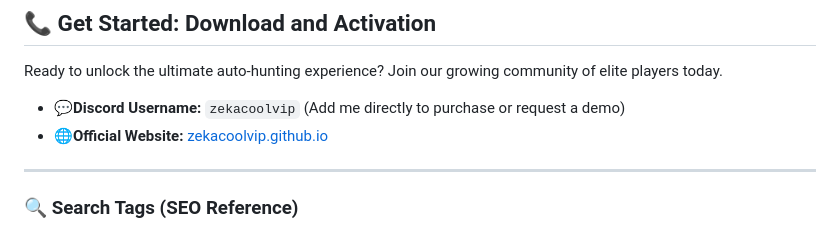
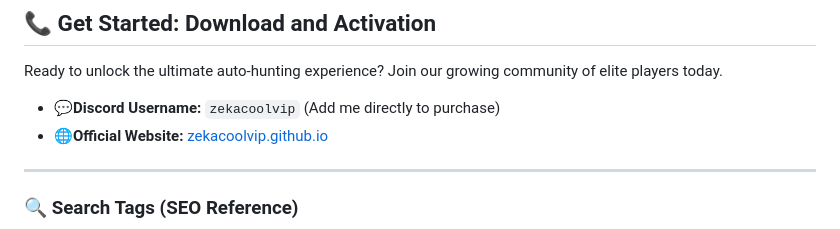
Before and after one commit to zekacoolvip/zekacoolvip.github.io, a Markdown page: blog/posts/trojan-hunter-pro-en.md, the part around the change. Drawn GitHub-style.

```diff
--- a/blog/posts/trojan-hunter-pro-en.md
+++ b/blog/posts/trojan-hunter-pro-en.md
@@ -65,7 +65,7 @@ Get premium, undetected access at competitive prices. We offer structured subscr
 
 Ready to unlock the ultimate auto-hunting experience? Join our growing community of elite players today.
 
-* 💬**Discord Username:** `zekacoolvip` (Add me directly to purchase or request a demo)
+* 💬**Discord Username:** `zekacoolvip` (Add me directly to purchase)
 * 🌐**Official Website:** [zekacoolvip.github.io](https://zekacoolvip.github.io/)
 
 ---
```
